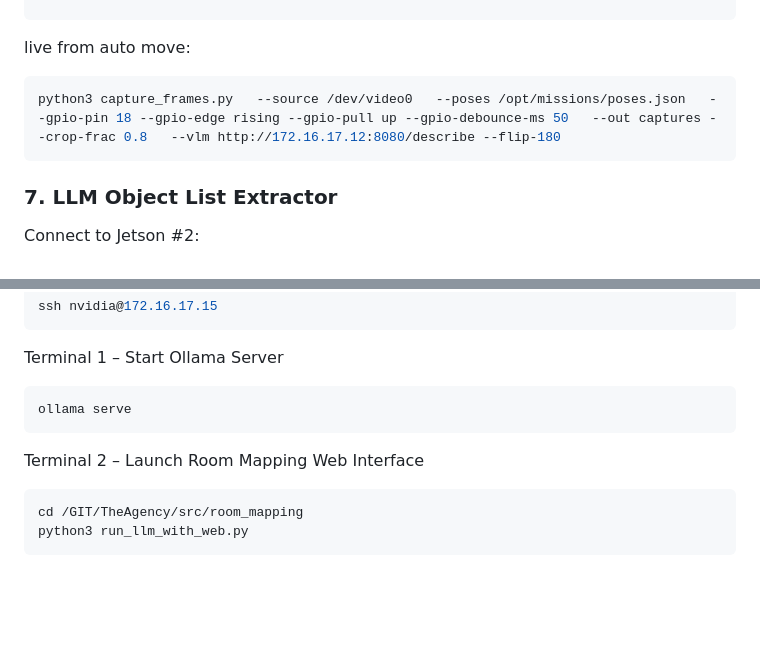
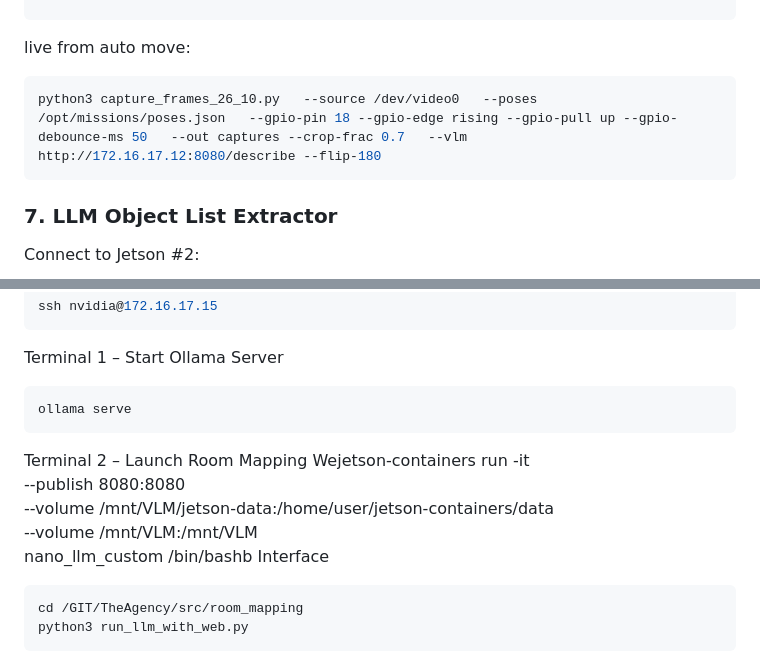
Before and after one commit to sparx-mth/NanoLLM_VILA_and_OWL, a Markdown page: README.md, 2 parts joined by grey strips. Drawn GitHub-style; blank space fills up the shorter version.

````diff
--- a/README.md
+++ b/README.md
@@ -153,7 +153,7 @@ from folder:
 ```
 live from auto move:
 ```bash
-python3 capture_frames.py   --source /dev/video0   --poses /opt/missions/poses.json   --gpio-pin 18 --gpio-edge rising --gpio-pull up --gpio-debounce-ms 50   --out captures --crop-frac 0.8   --vlm http://172.16.17.12:8080/describe --flip-180
+python3 capture_frames_26_10.py   --source /dev/video0   --poses /opt/missions/poses.json   --gpio-pin 18 --gpio-edge rising --gpio-pull up --gpio-debounce-ms 50   --out captures --crop-frac 0.7   --vlm http://172.16.17.12:8080/describe --flip-180
 ```
 
 ### 7. **LLM Object List Extractor**
@@ -184,7 +184,11 @@ Terminal 1 – Start Ollama Server
 ollama serve
 ```
 
-Terminal 2 – Launch Room Mapping Web Interface
+Terminal 2 – Launch Room Mapping Wejetson-containers run -it \
+  --publish 8080:8080 \
+  --volume /mnt/VLM/jetson-data:/home/user/jetson-containers/data \
+  --volume /mnt/VLM:/mnt/VLM \
+  nano_llm_custom /bin/bashb Interface
 ```bash
 cd /GIT/TheAgency/src/room_mapping
 python3 run_llm_with_web.py
````
